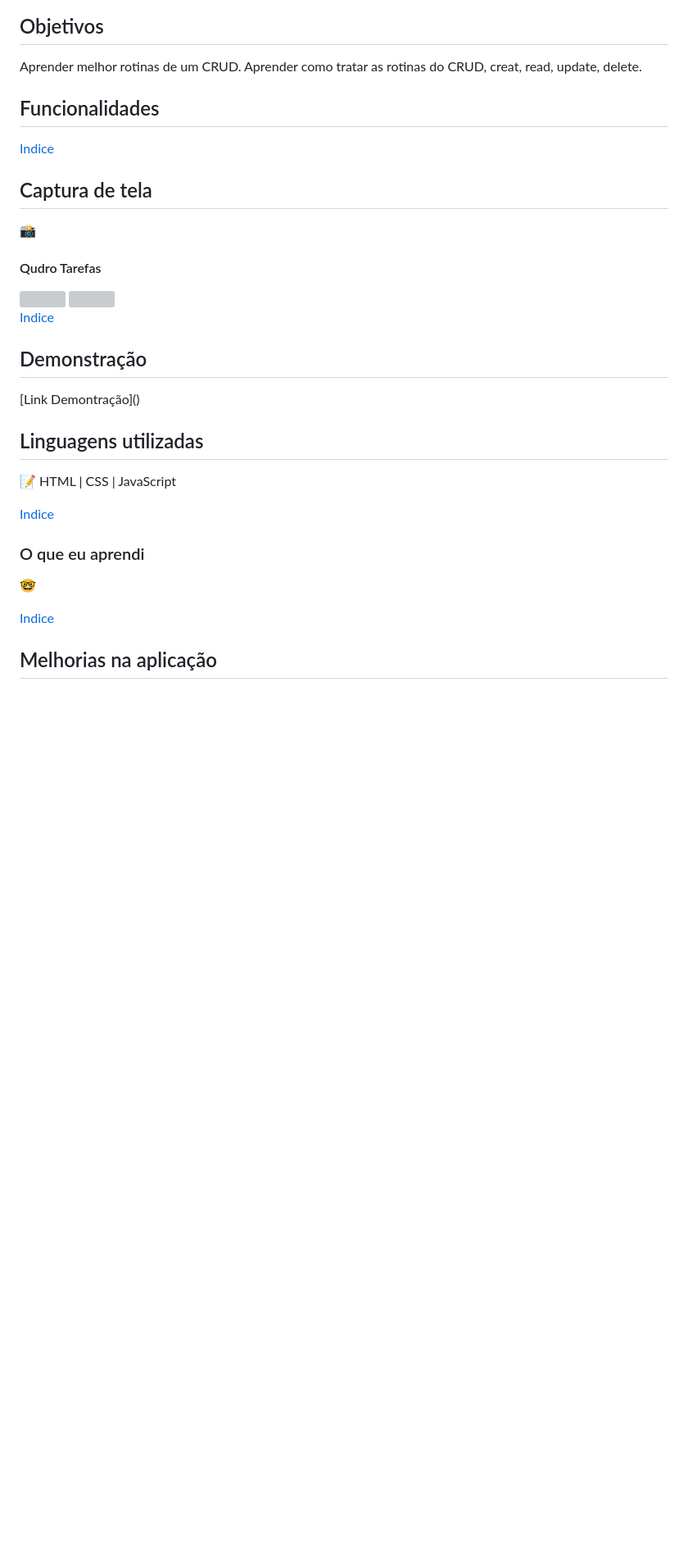
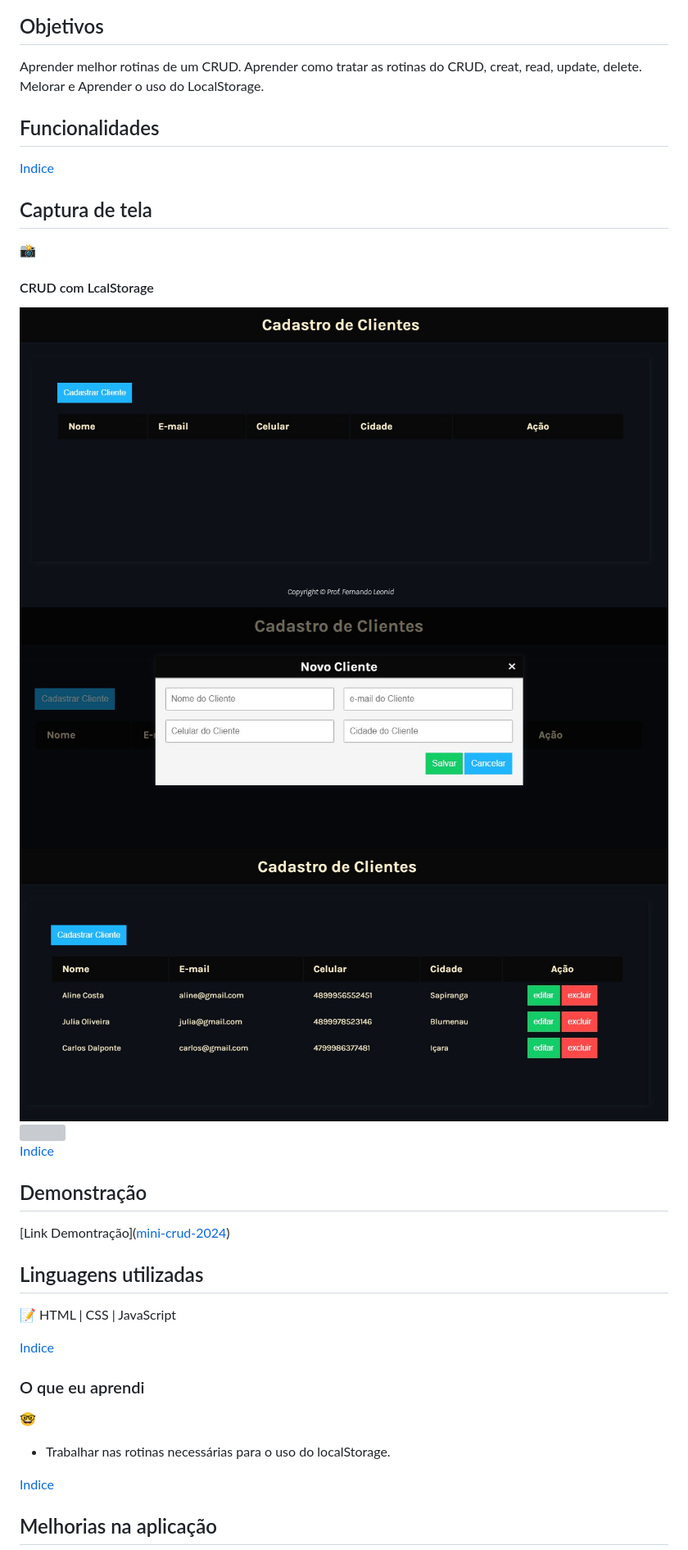
Before and after one commit to VanderleiGeronimoJunior/mini-porjeto-CRUD, a Markdown page: README.md, the part around the change printed below. Shown: that part at 82% size. Rendered like a GitHub page; pictures changed too: img/crud-com-cadastros.png (added), img/modal-cadastro-crud.png (added), img/tela-crud.png (added); blank space fills up the shorter version; grey boxes are pictures that could not be loaded.

Commit message:
Atualizando o README

```diff
--- a/README.md
+++ b/README.md
@@ -28,6 +28,7 @@
 ##  Objetivos
 Aprender melhor rotinas de um CRUD.
 Aprender como tratar as rotinas do CRUD, creat, read, update, delete.
+Melorar e Aprender o uso do LocalStorage.
 
 ## Funcionalidades
 
@@ -37,8 +38,10 @@ Aprender como tratar as rotinas do CRUD, creat, read, update, delete.
 ## Captura de tela
 📸
 
-#### Qudro Tarefas
-<img style="width:300px" src="./img/" alt="">
+#### CRUD com LcalStorage
+<img style="width:300px" src="./img/tela-crud.png" alt="">
+<img style="width:300px" src="./img/modal-cadastro-crud.png" alt="">
+<img style="width:300px" src="./img/crud-com-cadastros.png" alt="">
 
 <img style="width:300px" src="./img/" alt="">
 
@@ -48,7 +51,7 @@ Aprender como tratar as rotinas do CRUD, creat, read, update, delete.
 
 ## Demonstração
 
-[Link Demontração](<a href="https://"></a>)
+[Link Demontração](<a href="https://mini-crud-2024.netlify.app/">mini-crud-2024</a>)
 
 
 ## Linguagens utilizadas
@@ -60,6 +63,8 @@ HTML | CSS | JavaScript
 ###  O que eu aprendi
 🤓
 
+- Trabalhar nas rotinas necessárias para o uso do localStorage.
+
 
  <a href="#indice">Indice</a>
 
```
Also changed, not shown: other parts of README.md (+1 -1 lines).
